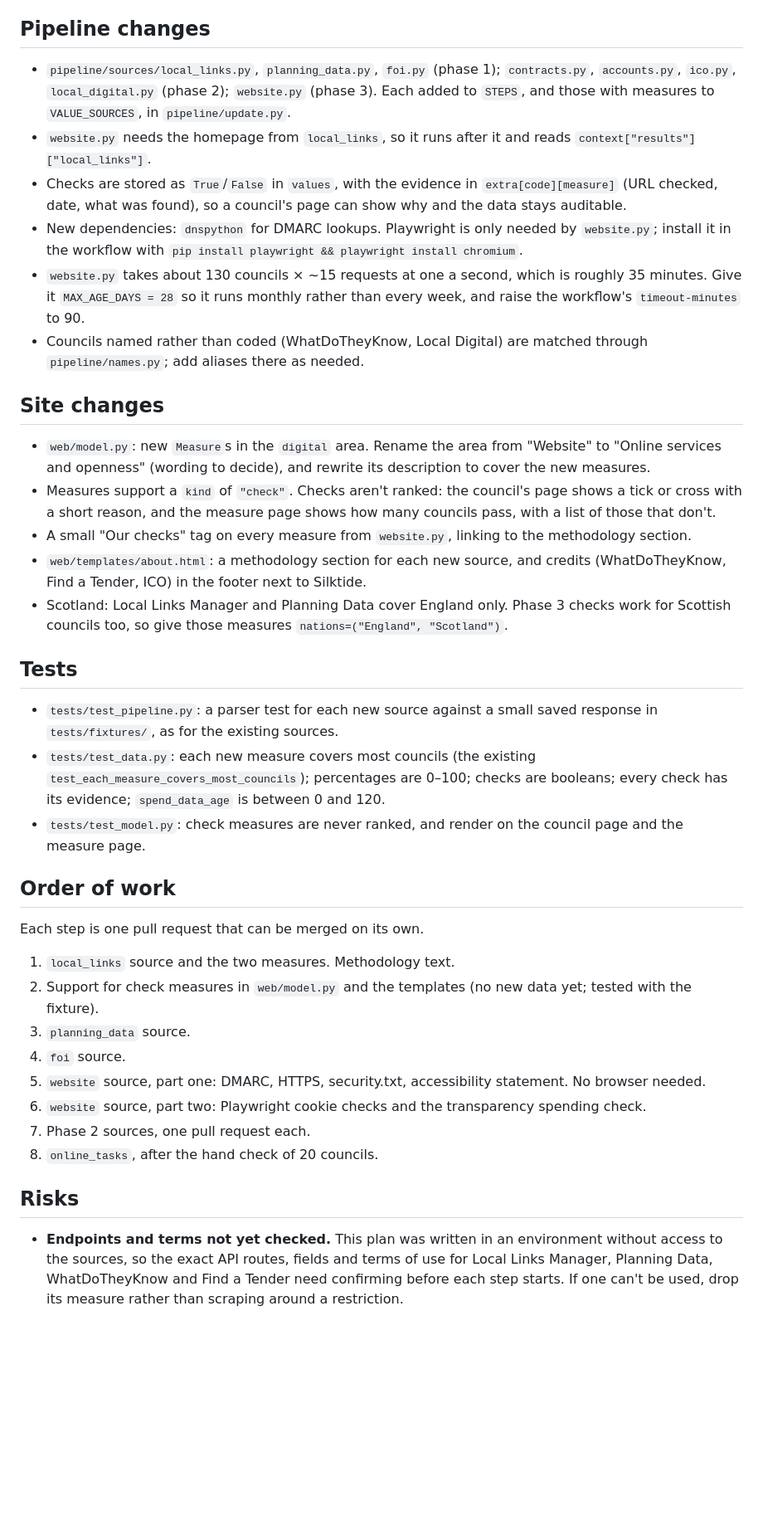
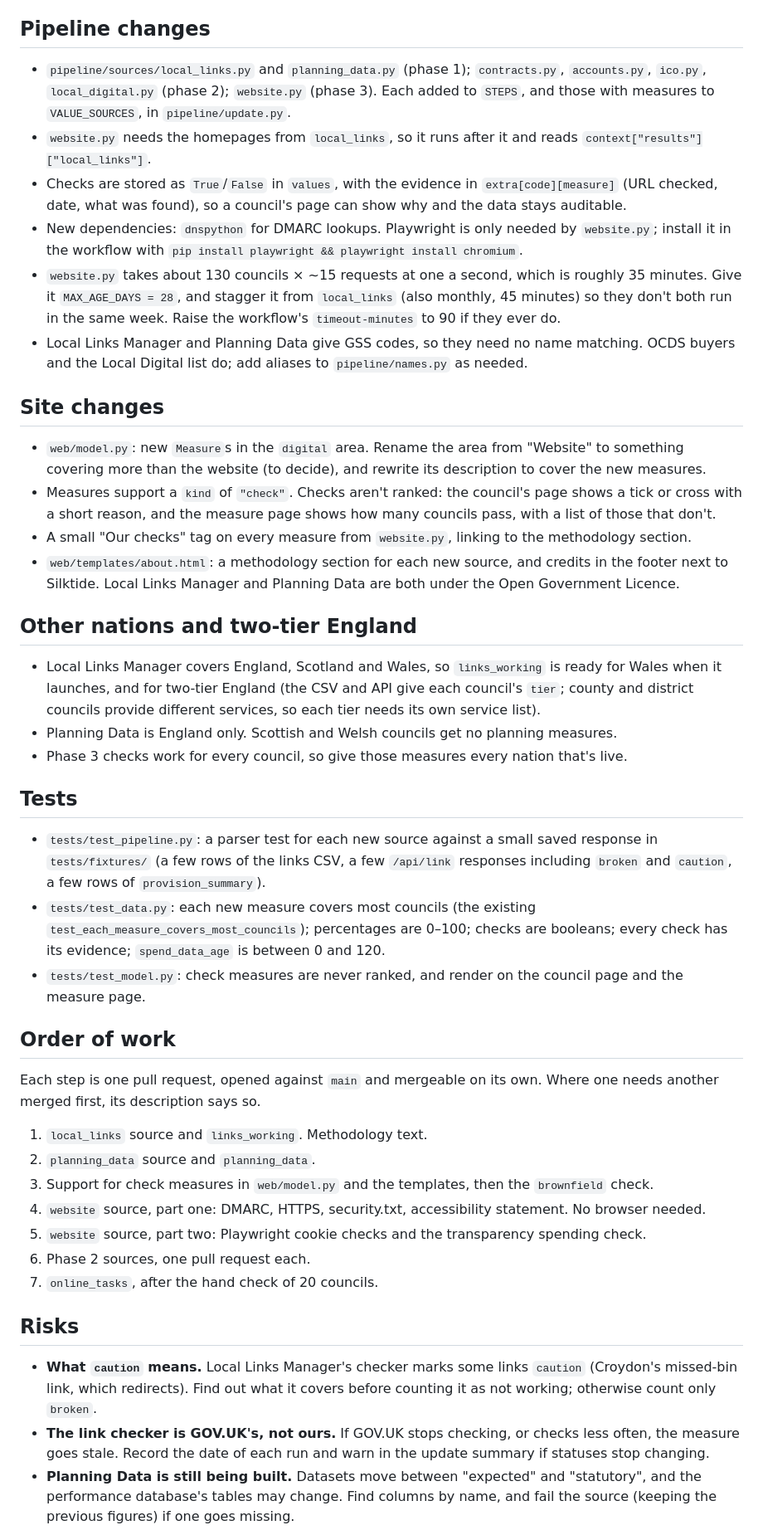
Before and after one commit to ryanocallaghan/CouncilsCompared, a Markdown page: docs/plans/digital-and-compliance.md, the part around one of its changes. Shown at 83% size. Rendered like a GitHub page; blank space fills up the shorter version.

```diff
--- a/docs/plans/digital-and-compliance.md
+++ b/docs/plans/digital-and-compliance.md
@@ -127,11 +177,11 @@ Before it ships, check a sample of 20 councils by hand and agree the rules.
 
 ## Pipeline changes
 
-- `pipeline/sources/local_links.py`, `planning_data.py`, `foi.py`
-  (phase 1); `contracts.py`, `accounts.py`, `ico.py`, `local_digital.py`
-  (phase 2); `website.py` (phase 3). Each added to `STEPS`, and those with
-  measures to `VALUE_SOURCES`, in `pipeline/update.py`.
-- `website.py` needs the homepage from `local_links`, so it runs after it and
+- `pipeline/sources/local_links.py` and `planning_data.py` (phase 1);
+  `contracts.py`, `accounts.py`, `ico.py`, `local_digital.py` (phase 2);
+  `website.py` (phase 3). Each added to `STEPS`, and those with measures to
+  `VALUE_SOURCES`, in `pipeline/update.py`.
+- `website.py` needs the homepages from `local_links`, so it runs after it and
   reads `context["results"]["local_links"]`.
 - Checks are stored as `True`/`False` in `values`, with the evidence in
   `extra[code][measure]` (URL checked, date, what was found), so a council's
@@ -140,31 +190,44 @@ Before it ships, check a sample of 20 councils by hand and agree the rules.
   `website.py`; install it in the workflow with
   `pip install playwright && playwright install chromium`.
 - `website.py` takes about 130 councils × ~15 requests at one a second, which
-  is roughly 35 minutes. Give it `MAX_AGE_DAYS = 28` so it runs monthly rather
-  than every week, and raise the workflow's `timeout-minutes` to 90.
-- Councils named rather than coded (WhatDoTheyKnow, Local Digital) are matched
-  through `pipeline/names.py`; add aliases there as needed.
+  is roughly 35 minutes. Give it `MAX_AGE_DAYS = 28`, and stagger it from
+  `local_links` (also monthly, 45 minutes) so they don't both run in the same
+  week. Raise the workflow's `timeout-minutes` to 90 if they ever do.
+- Local Links Manager and Planning Data give GSS codes, so they need no name
+  matching. OCDS buyers and the Local Digital list do; add aliases to
+  `pipeline/names.py` as needed.
 
 ## Site changes
 
 - `web/model.py`: new `Measure`s in the `digital` area. Rename the area from
-  "Website" to "Online services and openness" (wording to decide), and rewrite
-  its description to cover the new measures.
+  "Website" to something covering more than the website (to decide), and
+  rewrite its description to cover the new measures.
 - Measures support a `kind` of `"check"`. Checks aren't ranked: the council's
   page shows a tick or cross with a short reason, and the measure page shows
   how many councils pass, with a list of those that don't.
 - A small "Our checks" tag on every measure from `website.py`, linking to the
   methodology section.
 - `web/templates/about.html`: a methodology section for each new source, and
-  credits (WhatDoTheyKnow, Find a Tender, ICO) in the footer next to Silktide.
-- Scotland: Local Links Manager and Planning Data cover England only. Phase 3
-  checks work for Scottish councils too, so give those measures
-  `nations=("England", "Scotland")`.
+  credits in the footer next to Silktide. Local Links Manager and Planning
+  Data are both under the Open Government Licence.
+
+## Other nations and two-tier England
+
+- Local Links Manager covers England, Scotland and Wales, so `links_working`
+  is ready for Wales when it launches, and for two-tier England (the CSV and
+  API give each council's `tier`; county and district councils provide
+  different services, so each tier needs its own service list).
+- Planning Data is England only. Scottish and Welsh councils get no planning
+  measures.
+- Phase 3 checks work for every council, so give those measures every nation
+  that's live.
 
 ## Tests
 
 - `tests/test_pipeline.py`: a parser test for each new source against a small
-  saved response in `tests/fixtures/`, as for the existing sources.
+  saved response in `tests/fixtures/` (a few rows of the links CSV, a few
+  `/api/link` responses including `broken` and `caution`, a few rows of
+  `provision_summary`).
 - `tests/test_data.py`: each new measure covers most councils
   (the existing `test_each_measure_covers_most_councils`); percentages are
   0–100; checks are booleans; every check has its evidence; `spend_data_age`
@@ -174,25 +237,30 @@ Before it ships, check a sample of 20 councils by hand and agree the rules.
 
 ## Order of work
 
-Each step is one pull request that can be merged on its own.
+Each step is one pull request, opened against `main` and mergeable on its
+own. Where one needs another merged first, its description says so.
 
-1. `local_links` source and the two measures. Methodology text.
-2. Support for check measures in `web/model.py` and the templates (no new
-   data yet; tested with the fixture).
-3. `planning_data` source.
-4. `foi` source.
-5. `website` source, part one: DMARC, HTTPS, security.txt, accessibility
+1. `local_links` source and `links_working`. Methodology text.
+2. `planning_data` source and `planning_data`.
+3. Support for check measures in `web/model.py` and the templates, then the
+   `brownfield` check.
+4. `website` source, part one: DMARC, HTTPS, security.txt, accessibility
    statement. No browser needed.
-6. `website` source, part two: Playwright cookie checks and the transparency
+5. `website` source, part two: Playwright cookie checks and the transparency
    spending check.
-7. Phase 2 sources, one pull request each.
-8. `online_tasks`, after the hand check of 20 councils.
+6. Phase 2 sources, one pull request each.
+7. `online_tasks`, after the hand check of 20 councils.
 
 ## Risks
 
-- **Endpoints and terms not yet checked.** This plan was written in an
-  environment without access to the sources, so the exact API routes, fields
-  and terms of use for Local Links Manager, Planning Data, WhatDoTheyKnow and
-  Find a Tender need confirming before each step starts. If one can't be used,
-  drop its measure rather than scraping around a restriction.
+- **What `caution` means.** Local Links Manager's checker marks some links
+  `caution` (Croydon's missed-bin link, which redirects). Find out what it
+  covers before counting it as not working; otherwise count only `broken`.
+- **The link checker is GOV.UK's, not ours.** If GOV.UK stops checking, or
+  checks less often, the measure goes stale. Record the date of each run and
+  warn in the update summary if statuses stop changing.
+- **Planning Data is still being built.** Datasets move between "expected" and
+  "statutory", and the performance database's tables may change. Find
+  columns by name, and fail the source (keeping the previous figures) if one
+  goes missing.
 - **Bot protection.** Some council sites sit behind Cloudflare or similar and
```
Also changed, not shown: other parts of docs/plans/digital-and-compliance.md (+118 -68 lines).
